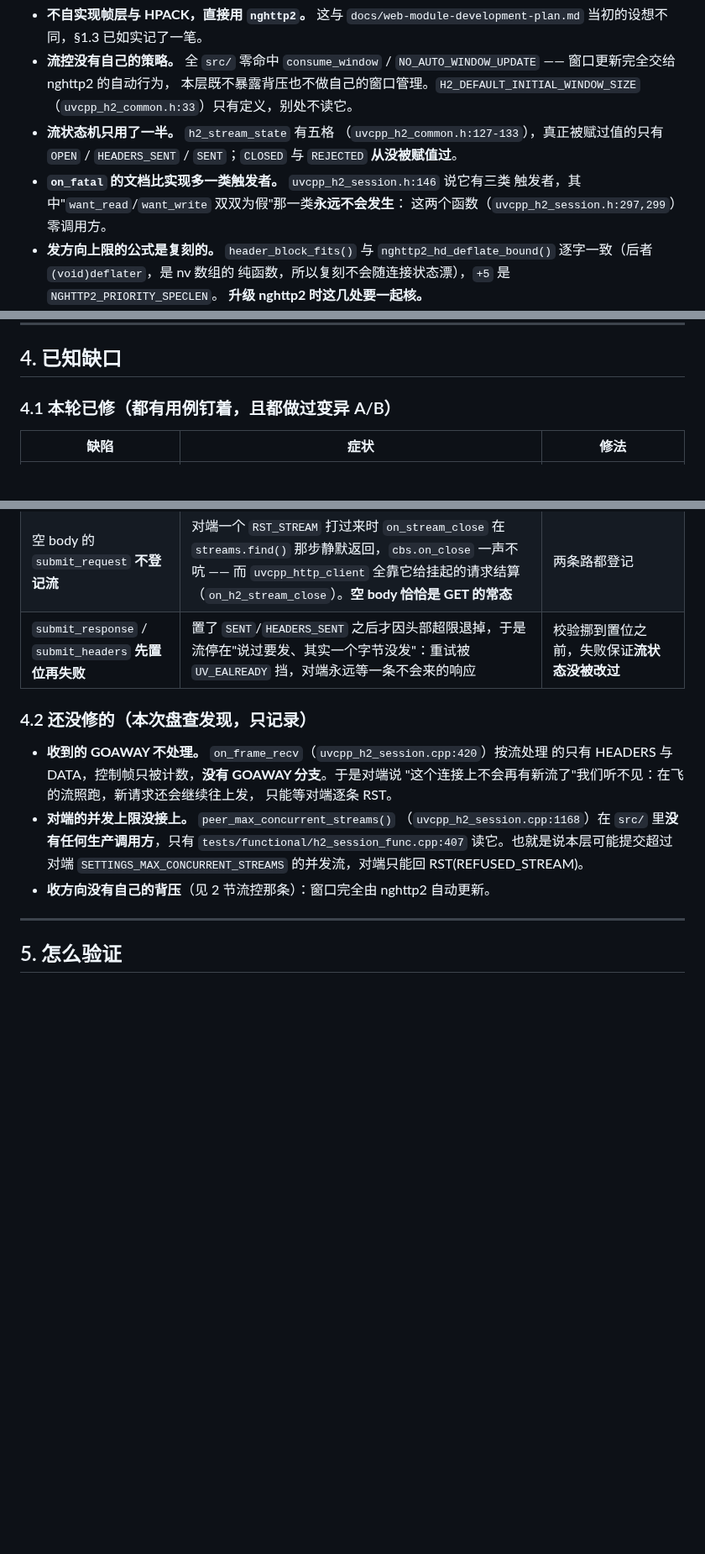
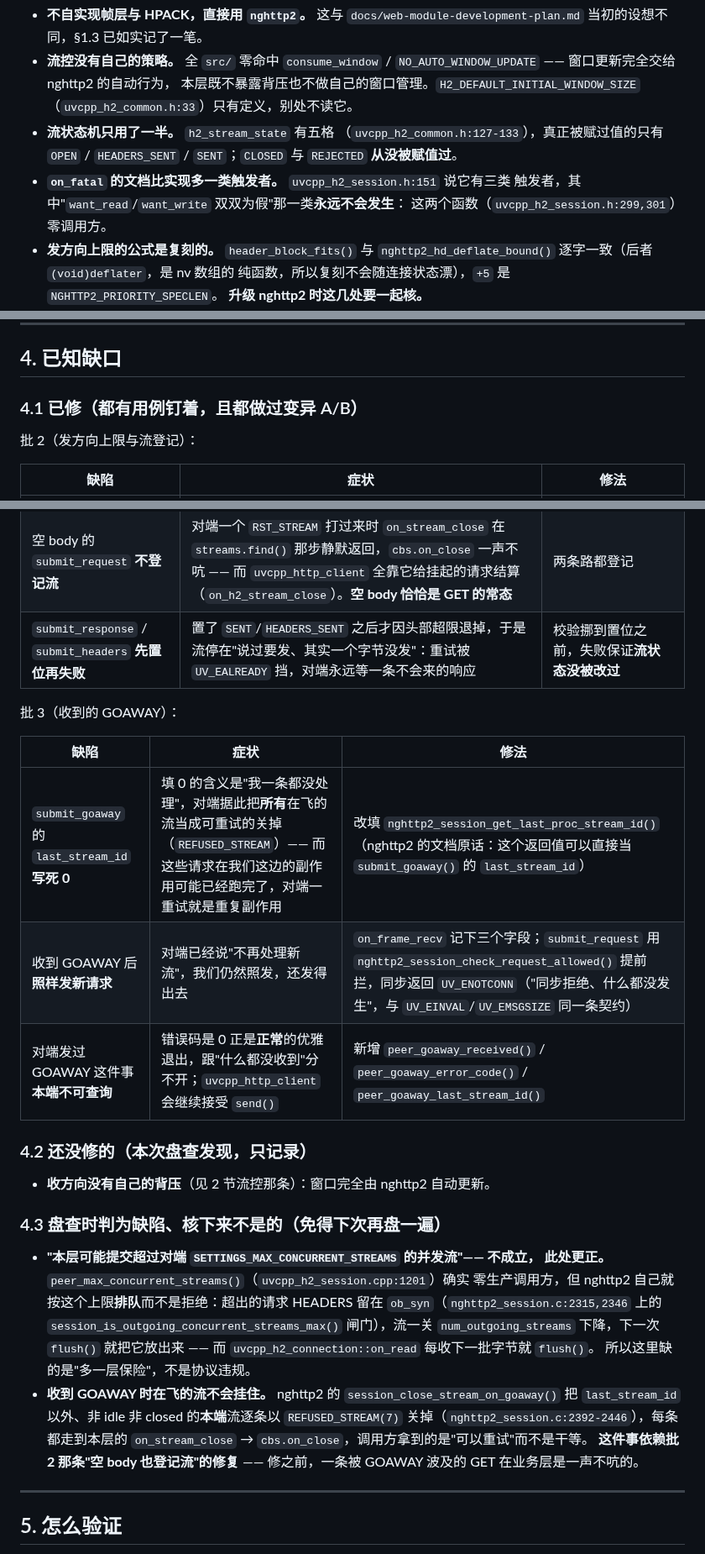
Before and after one commit to Antruly/libuvcpp, a Markdown page: doc/http2-status.md, 3 parts joined by grey strips. Shown at 84% size. GitHub-like rendering; blank space fills up the shorter version.

Commit message:
docs(http2): 状态盘查里 GOAWAY 那条改对，并发上限那条**错判**改回来
`doc/http2-status.md`：

- §4.1 拆成批 2 / 批 3 两张表，批 3 三行就是本次修的三个缺陷；
- §1.2 边界里补上"收到对端 GOAWAY 之后不再接受新流"；
- §4.2 只剩"收方向没有自己的背压"一条；
- **新增 §4.3**：盘查时判为缺陷、核下来**不是**的两条。其中
  "本层可能提交超过对端 `SETTINGS_MAX_CONCURRENT_STREAMS` 的并发流"是**写反了**：
  `peer_max_concurrent_streams()` 零生产调用方没错，但 nghttp2 自己就按这个上限
  **排队**而不是拒绝（`nghttp2_session.c:2315,2346` 的
  `session_is_outgoing_concurrent_streams_max()` 闸门把超出的 HEADERS 留在
  `ob_syn`），流一关 `num_outgoing_streams` 下降，`uvcpp_h2_connection::on_read`
  每收一批字节的那次 `flush()` 就把它放出来。缺的是"多一层保险"，不是协议违规。
  另一条：收到 GOAWAY 时在飞的流不会挂住（nghttp2 逐条以 `REFUSED_STREAM` 关掉并
  走到本层 `on_close`）—— 但这件事**依赖批 2 那条"空 body 也登记流"的修复**。

行号随本次改动全部重核过（`uvcpp_h2_session.cpp` 的 875/471/427/1201、
`uvcpp_h2_session.h` 的 151/288/294/296/299/301）。

Co-Authored-By: Claude Code <noreply@anthropic.com>

```diff
--- a/doc/http2-status.md
+++ b/doc/http2-status.md
@@ -93,9 +97,9 @@
 - **流状态机只用了一半。** `h2_stream_state` 有五格
   （`uvcpp_h2_common.h:127-133`），真正被赋过值的只有 `OPEN` / `HEADERS_SENT` /
   `SENT`；`CLOSED` 与 `REJECTED` **从没被赋值过**。
-- **`on_fatal` 的文档比实现多一类触发者。** `uvcpp_h2_session.h:146` 说它有三类
+- **`on_fatal` 的文档比实现多一类触发者。** `uvcpp_h2_session.h:151` 说它有三类
   触发者，其中"`want_read`/`want_write` 双双为假"那一类**永远不会发生**：
-  这两个函数（`uvcpp_h2_session.h:297,299`）零调用方。
+  这两个函数（`uvcpp_h2_session.h:299,301`）零调用方。
 - **发方向上限的公式是复刻的。** `header_block_fits()` 与
   `nghttp2_hd_deflate_bound()` 逐字一致（后者 `(void)deflater`，是 nv 数组的
   纯函数，所以复刻不会随连接状态漂），`+5` 是 `NGHTTP2_PRIORITY_SPECLEN`。
@@ -122,7 +126,9 @@
 
 ## 4. 已知缺口
 
-### 4.1 本轮已修（都有用例钉着，且都做过变异 A/B）
+### 4.1 已修（都有用例钉着，且都做过变异 A/B）
+
+批 2（发方向上限与流登记）：
 
 | 缺陷 | 症状 | 修法 |
 |---|---|---|
@@ -130,17 +136,34 @@
 | 空 body 的 `submit_request` **不登记流** | 对端一个 `RST_STREAM` 打过来时 `on_stream_close` 在 `streams.find()` 那步静默返回，`cbs.on_close` 一声不吭 —— 而 `uvcpp_http_client` 全靠它给挂起的请求结算（`on_h2_stream_close`）。**空 body 恰恰是 GET 的常态** | 两条路都登记 |
 | `submit_response` / `submit_headers` **先置位再失败** | 置了 `SENT`/`HEADERS_SENT` 之后才因头部超限退掉，于是流停在"说过要发、其实一个字节没发"：重试被 `UV_EALREADY` 挡，对端永远等一条不会来的响应 | 校验挪到置位之前，失败保证**流状态没被改过** |
 
+批 3（收到的 GOAWAY）：
+
+| 缺陷 | 症状 | 修法 |
+|---|---|---|
+| `submit_goaway` 的 `last_stream_id` **写死 0** | 填 0 的含义是"我一条都没处理"，对端据此把**所有**在飞的流当成可重试的关掉（`REFUSED_STREAM`）—— 而这些请求在我们这边的副作用可能已经跑完了，对端一重试就是重复副作用 | 改填 `nghttp2_session_get_last_proc_stream_id()`（nghttp2 的文档原话：这个返回值可以直接当 `submit_goaway()` 的 `last_stream_id`） |
+| 收到 GOAWAY 后**照样发新请求** | 对端已经说"不再处理新流"，我们仍然照发，还发得出去 | `on_frame_recv` 记下三个字段；`submit_request` 用 `nghttp2_session_check_request_allowed()` 提前拦，同步返回 `UV_ENOTCONN`（"同步拒绝、什么都没发生"，与 `UV_EINVAL`/`UV_EMSGSIZE` 同一条契约） |
+| 对端发过 GOAWAY 这件事**本端不可查询** | 错误码是 0 正是**正常**的优雅退出，跟"什么都没收到"分不开；`uvcpp_http_client` 会继续接受 `send()` | 新增 `peer_goaway_received()` / `peer_goaway_error_code()` / `peer_goaway_last_stream_id()` |
+
 ### 4.2 还没修的（本次盘查发现，**只记录**）
 
-- **收到的 GOAWAY 不处理。** `on_frame_recv`（`uvcpp_h2_session.cpp:420`）按流处理
-  的只有 HEADERS 与 DATA，控制帧只被计数，**没有 GOAWAY 分支**。于是对端说
-  "这个连接上不会再有新流了"我们听不见：在飞的流照跑，新请求还会继续往上发，
-  只能等对端逐条 RST。
-- **对端的并发上限没接上。** `peer_max_concurrent_streams()`
-  （`uvcpp_h2_session.cpp:1168`）在 `src/` 里**没有任何生产调用方**，只有
-  `tests/functional/h2_session_func.cpp:407` 读它。也就是说本层可能提交超过对端
-  `SETTINGS_MAX_CONCURRENT_STREAMS` 的并发流，对端只能回 RST(REFUSED_STREAM)。
 - **收方向没有自己的背压**（见 2 节流控那条）：窗口完全由 nghttp2 自动更新。
+
+### 4.3 盘查时判为缺陷、**核下来不是**的（免得下次再盘一遍）
+
+- **"本层可能提交超过对端 `SETTINGS_MAX_CONCURRENT_STREAMS` 的并发流"—— 不成立，
+  此处更正。** `peer_max_concurrent_streams()`（`uvcpp_h2_session.cpp:1201`）确实
+  零生产调用方，但 nghttp2 自己就按这个上限**排队**而不是拒绝：超出的请求 HEADERS
+  留在 `ob_syn`（`nghttp2_session.c:2315,2346` 上的
+  `session_is_outgoing_concurrent_streams_max()` 闸门），流一关
+  `num_outgoing_streams` 下降，下一次 `flush()` 就把它放出来 ——
+  而 `uvcpp_h2_connection::on_read` 每收下一批字节就 `flush()`。
+  所以这里缺的是"多一层保险"，不是协议违规。
+- **收到 GOAWAY 时在飞的流不会挂住。** nghttp2 的 `session_close_stream_on_goaway()`
+  把 `last_stream_id` 以外、非 idle 非 closed 的**本端**流逐条以
+  `REFUSED_STREAM(7)` 关掉（`nghttp2_session.c:2392-2446`），每条都走到本层的
+  `on_stream_close` → `cbs.on_close`，调用方拿到的是"可以重试"而不是干等。
+  **这件事依赖批 2 那条"空 body 也登记流"的修复** —— 修之前，一条被 GOAWAY
+  波及的 GET 在业务层是一声不吭的。
 
 ---
 
```
Also changed, not shown: other parts of doc/http2-status.md (+9 -5 lines).
